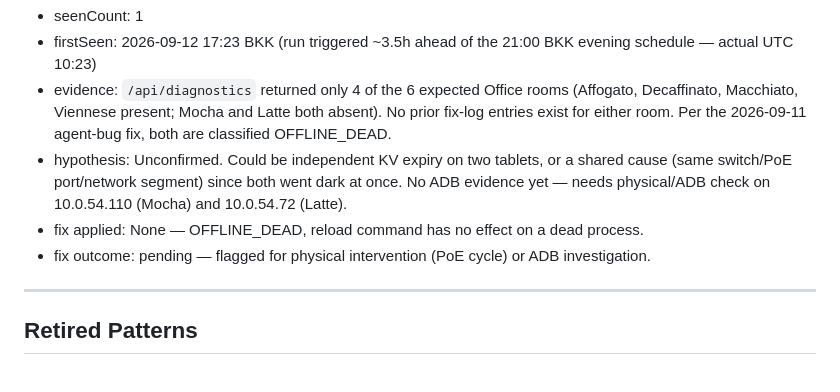
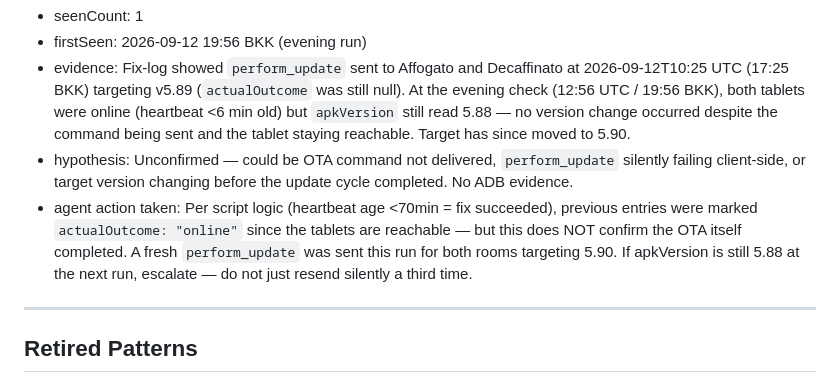
Before and after one commit to Pom7220/Display-Room, a Markdown page: .claude/agents/knowledge-base.md, the part around one of its changes. Rendered like a GitHub page.

```diff
--- a/.claude/agents/knowledge-base.md
+++ b/.claude/agents/knowledge-base.md
@@ -157,9 +189,8 @@ C:\TEMP\platform-tools\adb.exe disconnect <ip>:5555
 - seenCount: 1
-- firstSeen: 2026-09-12 17:23 BKK (run triggered ~3.5h ahead of the 21:00 BKK evening schedule — actual UTC 10:23)
-- evidence: `/api/diagnostics` returned only 4 of the 6 expected Office rooms (Affogato, Decaffinato, Macchiato, Viennese present; Mocha and Latte both absent). No prior fix-log entries exist for either room. Per the 2026-09-11 agent-bug fix, both are classified OFFLINE_DEAD.
-- hypothesis: Unconfirmed. Could be independent KV expiry on two tablets, or a shared cause (same switch/PoE port/network segment) since both went dark at once. No ADB evidence yet — needs physical/ADB check on 10.0.54.110 (Mocha) and 10.0.54.72 (Latte).
-- fix applied: None — OFFLINE_DEAD, reload command has no effect on a dead process.
-- fix outcome: pending — flagged for physical intervention (PoE cycle) or ADB investigation.
+- firstSeen: 2026-09-12 19:56 BKK (evening run)
+- evidence: Fix-log showed `perform_update` sent to Affogato and Decaffinato at 2026-09-12T10:25 UTC (17:25 BKK) targeting v5.89 (`actualOutcome` was still null). At the evening check (12:56 UTC / 19:56 BKK), both tablets were online (heartbeat <6 min old) but `apkVersion` still read 5.88 — no version change occurred despite the command being sent and the tablet staying reachable. Target has since moved to 5.90.
+- hypothesis: Unconfirmed — could be OTA command not delivered, `perform_update` silently failing client-side, or target version changing before the update cycle completed. No ADB evidence.
+- agent action taken: Per script logic (heartbeat age <70min = fix succeeded), previous entries were marked `actualOutcome: "online"` since the tablets are reachable — but this does NOT confirm the OTA itself completed. A fresh `perform_update` was sent this run for both rooms targeting 5.90. If apkVersion is still 5.88 at the next run, escalate — do not just resend silently a third time.
 
 ---
 
```
Also changed, not shown: other parts of .claude/agents/knowledge-base.md (+35 -3 lines).
